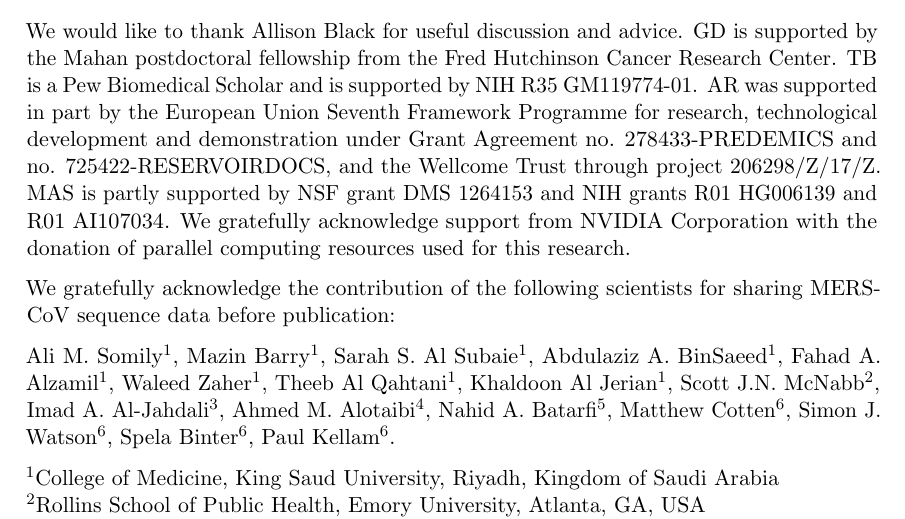
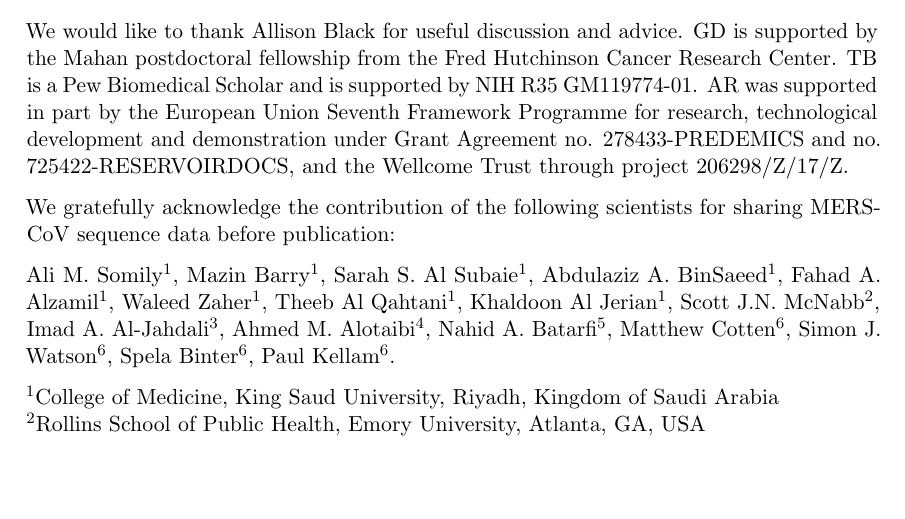
Before and after one commit to blab/mers-structure, a LaTeX paper (mers-structure.tex): part of page 17 of 37, cut so that both start at the same text, the shorter picture padded with empty space. Compiled offline with pdfLaTeX.

```diff
--- a/mers-structure.tex
+++ b/mers-structure.tex
@@ -581,8 +581,6 @@
 GD is supported by the Mahan postdoctoral fellowship from the Fred Hutchinson Cancer Research Center.
 TB is a Pew Biomedical Scholar and is supported by NIH R35 GM119774-01.
 AR was supported in part by the European Union Seventh Framework Programme for research, technological development and demonstration under Grant Agreement no. 278433-PREDEMICS and no. 725422-RESERVOIRDOCS, and the Wellcome Trust through project 206298/Z/17/Z.
-MAS is partly supported by NSF grant DMS 1264153 and NIH grants R01 HG006139 and R01 AI107034.
-We gratefully acknowledge support from NVIDIA Corporation with the donation of parallel computing resources used for this research.
 
 We gratefully acknowledge the contribution of the following scientists for sharing MERS-CoV sequence data before publication:
 
```
